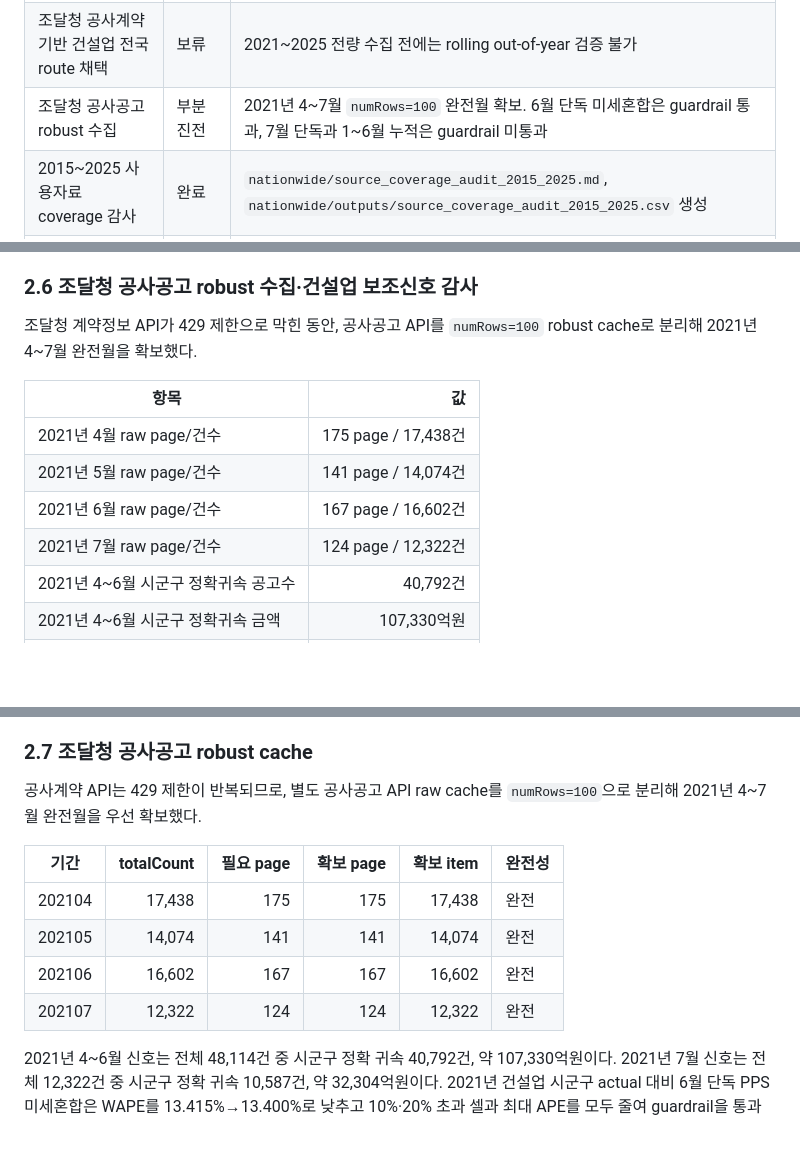
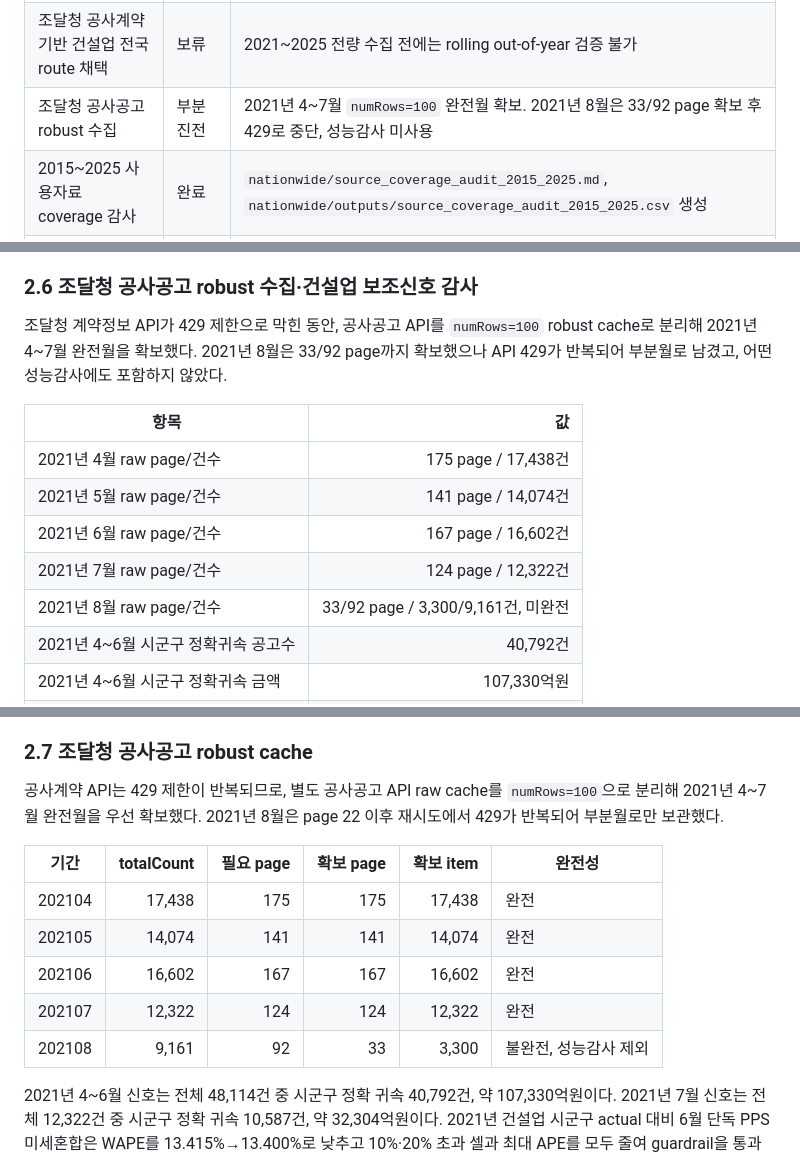
Before and after one commit to good5229/denton, a Markdown page: nationwide/active_goal_2015_2025_collection_and_validation_status.md, 3 parts joined by grey strips. Drawn GitHub-style; blank space fills up the shorter version.

```diff
--- a/nationwide/active_goal_2015_2025_collection_and_validation_status.md
+++ b/nationwide/active_goal_2015_2025_collection_and_validation_status.md
@@ -14,7 +14,7 @@
 | 지수 기준연도 혼재 점검 | 완료 | 현재 주요 생산·서비스 지수는 모두 `2020=100`; 별도 2015 기준 legacy 파일 없음 |
 | 조달청 공사계약 2015~2025 전량 수집 | 진행 중이나 API 제한 | 2015년과 2016년 1~9월 complete, 2016년 10월 이후 `HTTP 429` 반복 |
 | 조달청 공사계약 기반 건설업 전국 route 채택 | 보류 | 2021~2025 전량 수집 전에는 rolling out-of-year 검증 불가 |
-| 조달청 공사공고 robust 수집 | 부분 진전 | 2021년 4~7월 `numRows=100` 완전월 확보. 6월 단독 미세혼합은 guardrail 통과, 7월 단독과 1~6월 누적은 guardrail 미통과 |
+| 조달청 공사공고 robust 수집 | 부분 진전 | 2021년 4~7월 `numRows=100` 완전월 확보. 2021년 8월은 33/92 page 확보 후 429로 중단, 성능감사 미사용 |
 | 2015~2025 사용자료 coverage 감사 | 완료 | `nationwide/source_coverage_audit_2015_2025.md`, `nationwide/outputs/source_coverage_audit_2015_2025.csv` 생성 |
 | 2015~2025 시군구 가능범위 게이트 | 완료 | `nationwide/sigungu_temporal_scope_gate_2015_2025.md`; 전기간 직접검증 가능 구간과 상위집계 대체 구간 분리 |
 | 현재 `/goal` 요구사항 감사 | 진행판정 완료 | `nationwide/active_goal_requirement_audit_2015_2025.md`; 시도 검증과 시군구 전기간 직접검증의 완료 여부를 분리 |
@@ -89,7 +89,7 @@
 
 ### 2.6 조달청 공사공고 robust 수집·건설업 보조신호 감사
 
-조달청 계약정보 API가 429 제한으로 막힌 동안, 공사공고 API를 `numRows=100` robust cache로 분리해 2021년 4~7월 완전월을 확보했다.
+조달청 계약정보 API가 429 제한으로 막힌 동안, 공사공고 API를 `numRows=100` robust cache로 분리해 2021년 4~7월 완전월을 확보했다. 2021년 8월은 33/92 page까지 확보했으나 API 429가 반복되어 부분월로 남겼고, 어떤 성능감사에도 포함하지 않았다.
 
 | 항목 | 값 |
 | --- | ---: |
@@ -97,6 +97,7 @@
 | 2021년 5월 raw page/건수 | 141 page / 14,074건 |
 | 2021년 6월 raw page/건수 | 167 page / 16,602건 |
 | 2021년 7월 raw page/건수 | 124 page / 12,322건 |
+| 2021년 8월 raw page/건수 | 33/92 page / 3,300/9,161건, 미완전 |
 | 2021년 4~6월 시군구 정확귀속 공고수 | 40,792건 |
 | 2021년 4~6월 시군구 정확귀속 금액 | 107,330억원 |
 | 2021년 7월 시군구 정확귀속 공고수 | 10,587건 |
@@ -114,7 +115,7 @@
 
 ### 2.7 조달청 공사공고 robust cache
 
-공사계약 API는 429 제한이 반복되므로, 별도 공사공고 API raw cache를 `numRows=100`으로 분리해 2021년 4~7월 완전월을 우선 확보했다.
+공사계약 API는 429 제한이 반복되므로, 별도 공사공고 API raw cache를 `numRows=100`으로 분리해 2021년 4~7월 완전월을 우선 확보했다. 2021년 8월은 page 22 이후 재시도에서 429가 반복되어 부분월로만 보관했다.
 
 | 기간 | totalCount | 필요 page | 확보 page | 확보 item | 완전성 |
 | --- | ---: | ---: | ---: | ---: | --- |
@@ -122,6 +123,7 @@
 | 202105 | 14,074 | 141 | 141 | 14,074 | 완전 |
 | 202106 | 16,602 | 167 | 167 | 16,602 | 완전 |
 | 202107 | 12,322 | 124 | 124 | 12,322 | 완전 |
+| 202108 | 9,161 | 92 | 33 | 3,300 | 불완전, 성능감사 제외 |
 
 2021년 4~6월 신호는 전체 48,114건 중 시군구 정확 귀속 40,792건, 약 107,330억원이다. 2021년 7월 신호는 전체 12,322건 중 시군구 정확 귀속 10,587건, 약 32,304억원이다. 2021년 건설업 시군구 actual 대비 6월 단독 PPS 미세혼합은 WAPE를 13.415%→13.400%로 낮추고 10%·20% 초과 셀과 최대 APE를 모두 줄여 guardrail을 통과했다. 그러나 7월 단독에서는 기준 WAPE보다 낮은 후보가 없고, 1~6월 누적 최선 후보도 WAPE를 13.415%→13.322%로 낮추지만 최대 APE가 89.249%→92.790%로 악화되어 채택하지 않는다. 따라서 PPS 공사공고는 건설업 공간배분 보조 신호로만 보관하고, 2021~2025 전체 완전월 및 건축HUB·정비사업 등 민간건설 신호와 결합한 rolling out-of-year 검증 전에는 운영 route로 채택하지 않는다.
 
```
Also changed, not shown: nationwide/data_sources_and_release_cycles.md (+2 -2 lines), nationwide/pps_construction_collection_status.md (+6 -4 lines).
